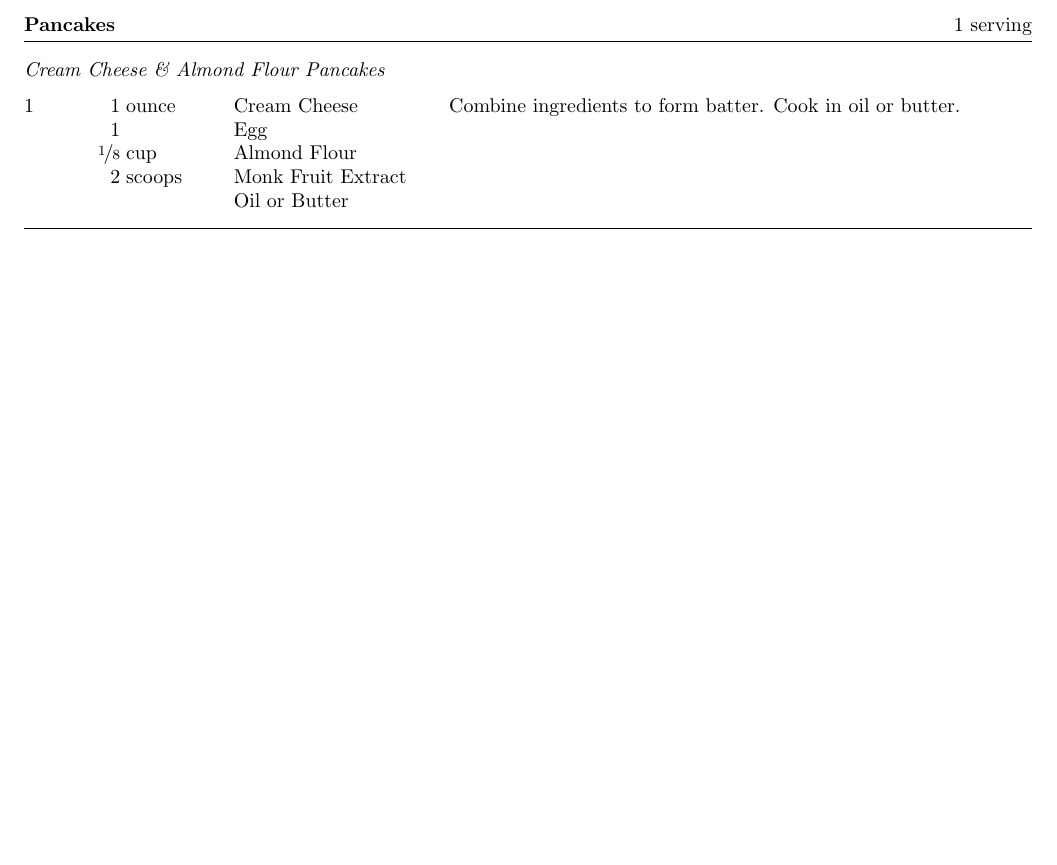
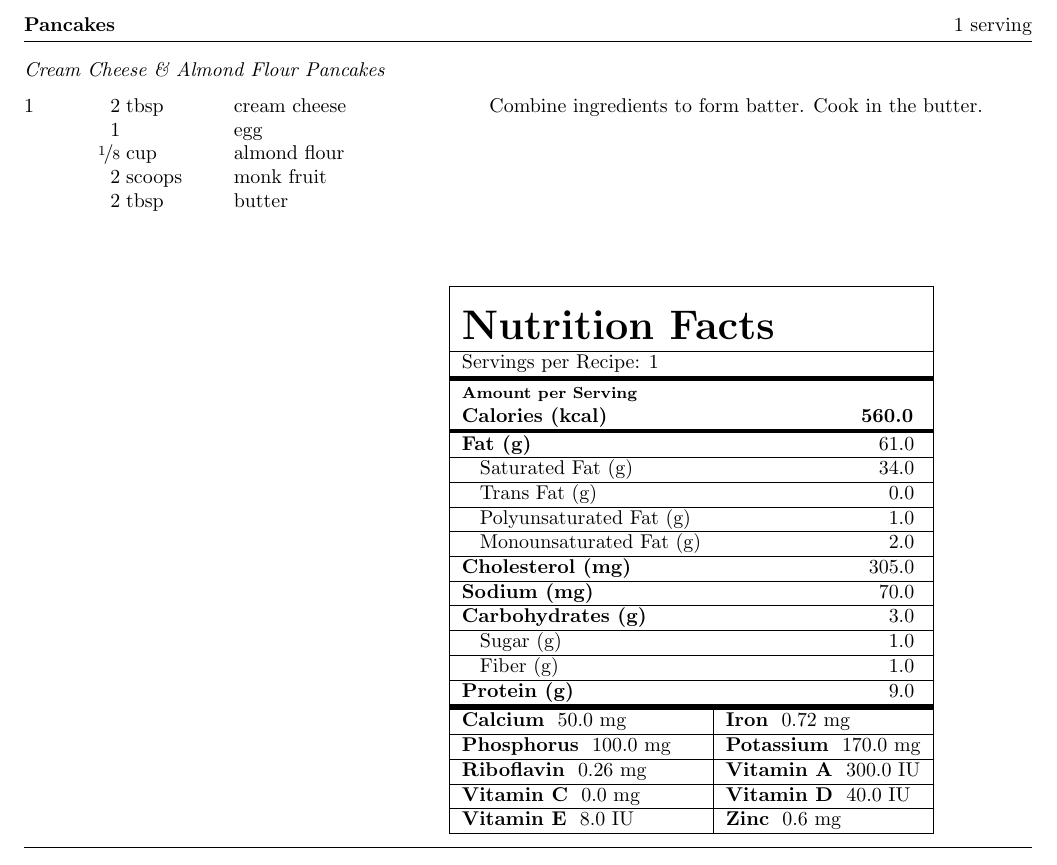
Before and after one commit to treychaffin/Recipes, a LaTeX document (recipes-tex/pancakes.tex): part of the page, cut so that both start at the same text, the shorter picture padded with empty space. Compiled offline with pdfLaTeX.

Commit message:
generated pancakes nutrition facts, updated readme

```diff
--- a/recipes-tex/pancakes.tex
+++ b/recipes-tex/pancakes.tex
@@ -5,15 +5,58 @@
 
   \freeform{}\textit{Cream Cheese \& Almond Flour Pancakes}
 
-  \ing[1]{ounce}{Cream Cheese}
-  \ing[1]{}{Egg}
-  \ing[\fr18]{cup}{Almond Flour}
-  \ing[2]{scoops}{Monk Fruit Extract}
-  \ing[]{}{Oil or Butter}
+  \ing[2]{tbsp}{\href{https://www.dillons.com/p/kroger-original-cream-cheese/0001111089202}
+  {cream cheese}}
+  \ing[1]{}{\href{https://www.dillons.com/p/simple-truth-natural-cage-free-large-brown-eggs/0001111079770}
+  {egg}}
+  \ing[\fr18]{cup}{\href{https://www.dillons.com/p/simple-truth-finely-ground-almond-meal-flour/0001111008291}
+  {almond flour}}
+  \ing[2]{scoops}{\href{https://www.amazon.com/gp/product/B07PMLB7SP/}
+  {monk fruit}}
+  \ing[2]{tbsp}{\href{https://www.dillons.com/p/kerrygold-unsalted-pure-irish-butter/0076770700125}
+  {butter}}
 
-  Combine ingredients to form batter. Cook in oil or butter.
+  Combine ingredients to form batter. Cook in the butter.
+  \vspace*{1in}
+  \centering
+  \begin{table}[H]
+  \begin{tabular}{|lr|}
+    \hline
+    & \\
+    \multicolumn{2}{|l|}{\huge{\textbf{\textrm{Nutrition Facts}}}}
+    \\ [0.5ex] \hline
+    \multicolumn{2}{|l|}{\textrm{Servings per Recipe:  1 }}
+    \\ \noalign{\hrule height 3pt}
+    \multicolumn{2}{|l|}{\footnotesize{\textbf{\textrm{Amount per Serving}}}}
+    \\
+    \textbf{\textrm{Calories (kcal)}}            & \textbf{ 560.0 }
+    \\ \noalign{\hrule height 2pt}
+    \textbf{\textrm{Fat (g)}}                      & \textrm{ 61.0 }  \\ \hline
+    \hspace{2mm} \textrm{Saturated Fat (g)}        & \textrm{ 34.0 }  \\ \hline
+    \hspace{2mm} \textrm{Trans Fat (g)}            & \textrm{ 0.0 }      \\ \hline
+    \hspace{2mm} \textrm{Polyunsaturated Fat (g)}  & \textrm{ 1.0 }   \\ \hline
+    \hspace{2mm} \textrm{Monounsaturated Fat (g)}  & \textrm{ 2.0 }   \\ \hline
+    \textbf{\textrm{Cholesterol (mg)}}             & \textrm{ 305.0 }  \\ \hline
+    \textbf{\textrm{Sodium (mg)}}                  & \textrm{ 70.0 } \\ \hline
+    \textbf{\textrm{Carbohydrates (g)}}            & \textrm{ 3.0 }  \\ \hline
+    \hspace{2mm} \textrm{Sugar (g)}                & \textrm{ 1.0 }   \\ \hline
+    \hspace{2mm} \textrm{Fiber (g)}                & \textrm{ 1.0 }  \\ \hline
+    \textbf{\textrm{Protein (g)}}                  & \textrm{ 9.0 }
+    \\ \noalign{\hrule height 3pt}
+    \textbf{Calcium} \textrm{ 50.0  mg}      &
+    \multicolumn{1}{|l|}{\textbf{Iron} \textrm{ 0.72  mg}}            \\ \hline
+    \textbf{Phosphorus} \textrm{ 100.0  mg}   &
+    \multicolumn{1}{|l|}{\textbf{Potassium} \textrm{ 170.0  mg}}     \\ \hline
+    \textbf{Riboflavin} \textrm{ 0.26  mg}  &
+    \multicolumn{1}{|l|}{\textbf{Vitamin A} \textrm{ 300.0 IU }}        \\ \hline
+    \textbf{Vitamin C} \textrm{ 0.0  mg}      &
+    \multicolumn{1}{|l|}{\textbf{Vitamin D} \textrm{ 40.0  IU}}         \\ \hline
+    \textbf{Vitamin E} \textrm{ 8.0  IU}     &
+    \multicolumn{1}{|l|}{\textbf{Zinc} \textrm{ 0.6  mg}}               \\ \hline
+\end{tabular}
+\end{table}
 
-  \freeform{}\hrulefill{}
+\freeform{}\hrulefill{}
 
 \end{recipe}
 \end{document}
```
Also changed, not shown: README.md, recipes-pdf/cooking.pdf, recipes-pdf/pancakes.pdf (added), 2 other files.
